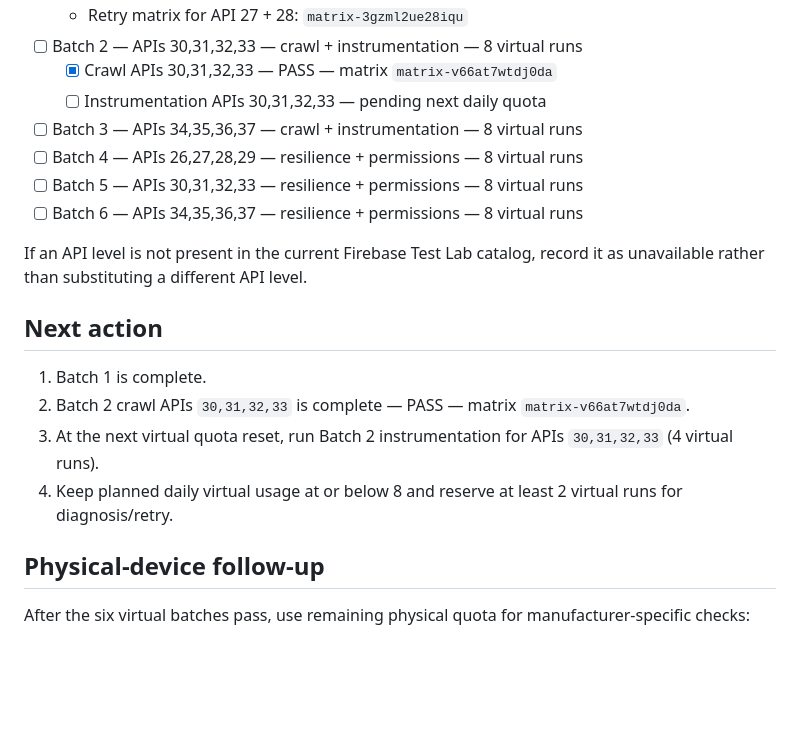
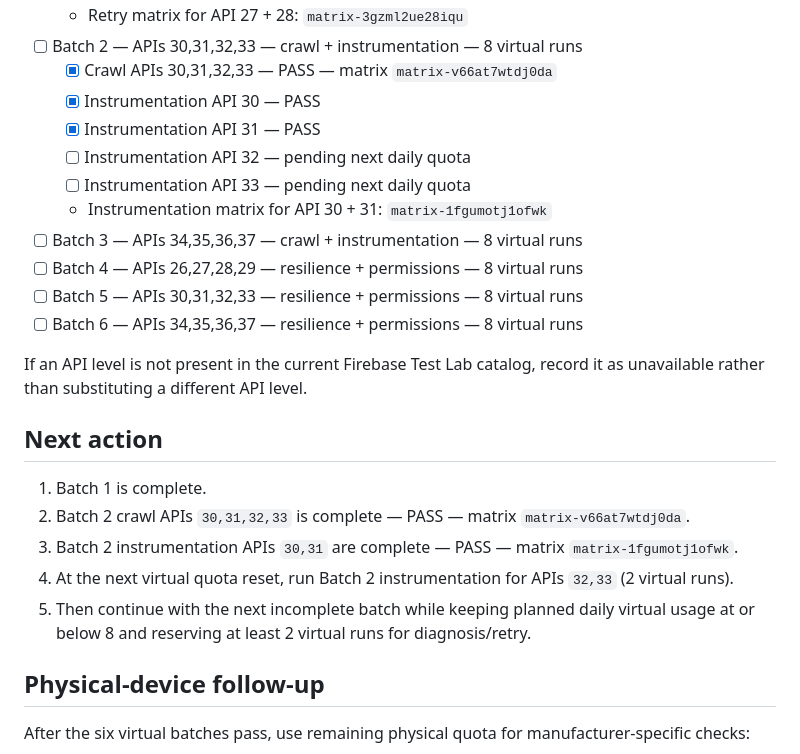
Before and after one commit to canmuslu59/halka-arz-portfoy, a Markdown page: testlab/compatibility-plan.md, the part around the change. GitHub-like rendering; blank space fills up the shorter version.

Commit message:
test: record Batch 2 instrumentation PASS APIs 30-31

```diff
--- a/testlab/compatibility-plan.md
+++ b/testlab/compatibility-plan.md
@@ -38,7 +38,11 @@ Each API level is tested in four modes:
   - Retry matrix for API 27 + 28: `matrix-3gzml2ue28iqu`
 - [ ] Batch 2 — APIs 30,31,32,33 — crawl + instrumentation — 8 virtual runs
   - [x] Crawl APIs 30,31,32,33 — PASS — matrix `matrix-v66at7wtdj0da`
-  - [ ] Instrumentation APIs 30,31,32,33 — pending next daily quota
+  - [x] Instrumentation API 30 — PASS
+  - [x] Instrumentation API 31 — PASS
+  - [ ] Instrumentation API 32 — pending next daily quota
+  - [ ] Instrumentation API 33 — pending next daily quota
+  - Instrumentation matrix for API 30 + 31: `matrix-1fgumotj1ofwk`
 - [ ] Batch 3 — APIs 34,35,36,37 — crawl + instrumentation — 8 virtual runs
 - [ ] Batch 4 — APIs 26,27,28,29 — resilience + permissions — 8 virtual runs
 - [ ] Batch 5 — APIs 30,31,32,33 — resilience + permissions — 8 virtual runs
@@ -51,8 +55,9 @@ If an API level is not present in the current Firebase Test Lab catalog, record
 
 1. Batch 1 is complete.
 2. Batch 2 crawl APIs `30,31,32,33` is complete — PASS — matrix `matrix-v66at7wtdj0da`.
-3. At the next virtual quota reset, run Batch 2 instrumentation for APIs `30,31,32,33` (4 virtual runs).
-4. Keep planned daily virtual usage at or below 8 and reserve at least 2 virtual runs for diagnosis/retry.
+3. Batch 2 instrumentation APIs `30,31` are complete — PASS — matrix `matrix-1fgumotj1ofwk`.
+4. At the next virtual quota reset, run Batch 2 instrumentation for APIs `32,33` (2 virtual runs).
+5. Then continue with the next incomplete batch while keeping planned daily virtual usage at or below 8 and reserving at least 2 virtual runs for diagnosis/retry.
 
 ## Physical-device follow-up
 
```
